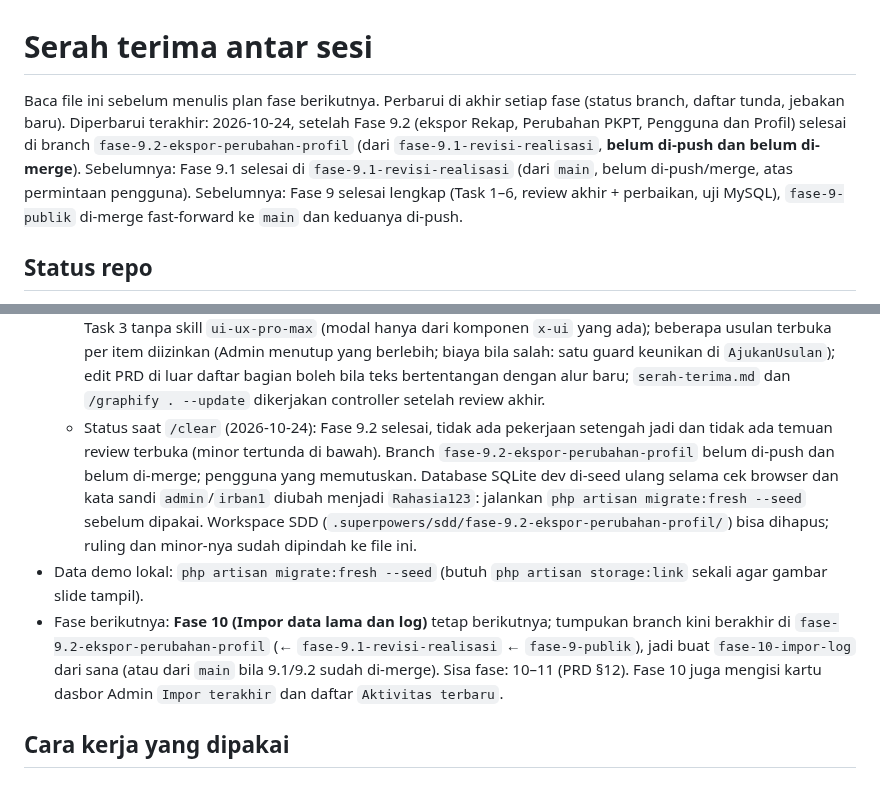
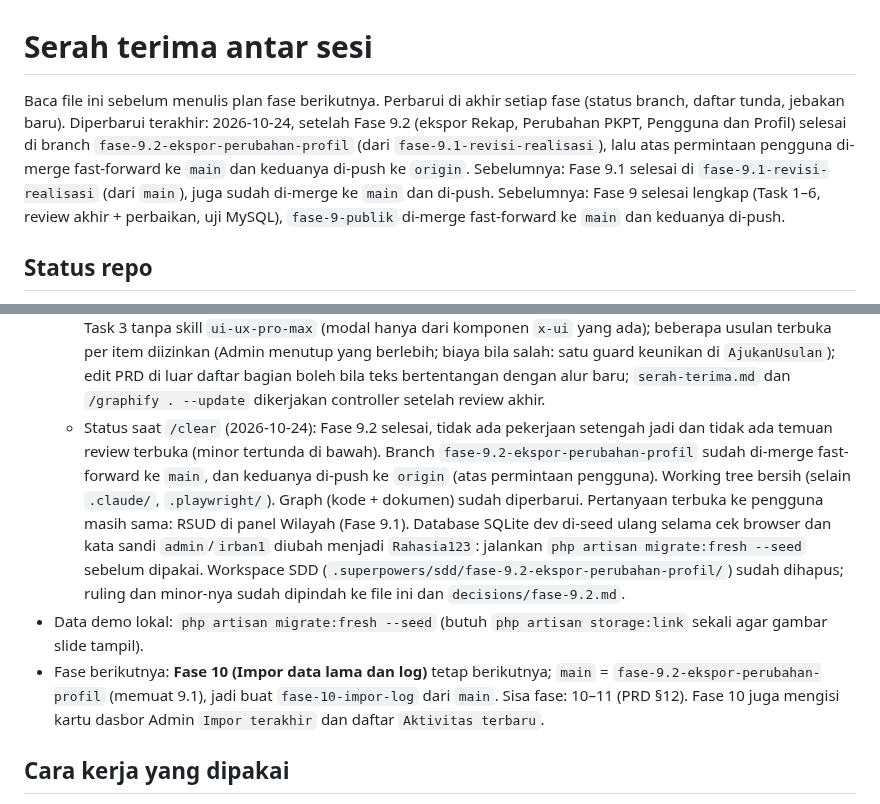
Before and after one commit to Kyzent-Dev/SIMON, a Markdown page: docs/plans/serah-terima.md, 2 parts joined by grey strips. Rendered like a GitHub page.

Commit message:
Fase 9.2: serah terima sebelum clear (status merge dan push)
Co-Authored-By: Claude Opus 5.5 <noreply@anthropic.com>

```diff
--- a/docs/plans/serah-terima.md
+++ b/docs/plans/serah-terima.md
@@ -1,6 +1,6 @@
 # Serah terima antar sesi
 
-Baca file ini sebelum menulis plan fase berikutnya. Perbarui di akhir setiap fase (status branch, daftar tunda, jebakan baru). Diperbarui terakhir: 2026-10-24, setelah Fase 9.2 (ekspor Rekap, Perubahan PKPT, Pengguna dan Profil) selesai di branch `fase-9.2-ekspor-perubahan-profil` (dari `fase-9.1-revisi-realisasi`, **belum di-push dan belum di-merge**). Sebelumnya: Fase 9.1 selesai di `fase-9.1-revisi-realisasi` (dari `main`, belum di-push/merge, atas permintaan pengguna). Sebelumnya: Fase 9 selesai lengkap (Task 1–6, review akhir + perbaikan, uji MySQL), `fase-9-publik` di-merge fast-forward ke `main` dan keduanya di-push.
+Baca file ini sebelum menulis plan fase berikutnya. Perbarui di akhir setiap fase (status branch, daftar tunda, jebakan baru). Diperbarui terakhir: 2026-10-24, setelah Fase 9.2 (ekspor Rekap, Perubahan PKPT, Pengguna dan Profil) selesai di branch `fase-9.2-ekspor-perubahan-profil` (dari `fase-9.1-revisi-realisasi`), lalu atas permintaan pengguna di-merge fast-forward ke `main` dan keduanya di-push ke `origin`. Sebelumnya: Fase 9.1 selesai di `fase-9.1-revisi-realisasi` (dari `main`), juga sudah di-merge ke `main` dan di-push. Sebelumnya: Fase 9 selesai lengkap (Task 1–6, review akhir + perbaikan, uji MySQL), `fase-9-publik` di-merge fast-forward ke `main` dan keduanya di-push.
 
 ## Status repo
 - Branch bertumpuk: `fase-0-fondasi` → … → `fase-7-komentar` → `fase-8-dashboard` → `fase-9-publik`. `main` = `fase-9-publik` (merge fast-forward atas permintaan pengguna) dan keduanya di-push ke `origin`. `origin/fase-8-dashboard` = `2204cdb` (sama dengan lokal, termasuk dua commit serah terima Fase 8). Push hanya atas permintaan eksplisit pengguna.
@@ -36,9 +36,9 @@ Baca file ini sebelum menulis plan fase berikutnya. Perbarui di akhir setiap fas
   - Task 12: PRD disamakan dengan alur Perubahan PKPT (K4-K7, kesesuaian, ringkasan; sebagian di luar daftar bagian brief), uji MariaDB, cek browser dan ekspor, catatan keputusan dan deploy.
   - Review akhir (7 perbaikan): impor pegawai tanpa kolom email tidak lagi menghapus email, kata sandi sementara dibersihkan dari state Livewire, unduh SK Irban hanya paket disetujui, kunci ringkasan mingguan lama `revisi`, label teks batang PDF berpasangan, payload ekspor Rekap bertingkat yang dirusak, komentar basi `x-app.tag`.
   - Ruling Fase 9.2 (bisa diubah pengguna): 29 ruling plan diterima apa adanya (biaya di plan); snapshot semula di migrasi hanya untuk item Disahkan (spec: semua item; item Draf mendapatkannya saat `SahkanPkpt`); `Pembangun::export()` bertipe `Export` (Laravel Excel 4); grafik persen per jenis berskala `max(100, max%)`; Task 3 tanpa skill `ui-ux-pro-max` (modal hanya dari komponen `x-ui` yang ada); beberapa usulan terbuka per item diizinkan (Admin menutup yang berlebih; biaya bila salah: satu guard keunikan di `AjukanUsulan`); edit PRD di luar daftar bagian boleh bila teks bertentangan dengan alur baru; `serah-terima.md` dan `/graphify . --update` dikerjakan controller setelah review akhir.
-  - Status saat `/clear` (2026-10-24): Fase 9.2 selesai, tidak ada pekerjaan setengah jadi dan tidak ada temuan review terbuka (minor tertunda di bawah). Branch `fase-9.2-ekspor-perubahan-profil` belum di-push dan belum di-merge; pengguna yang memutuskan. Database SQLite dev di-seed ulang selama cek browser dan kata sandi `admin`/`irban1` diubah menjadi `Rahasia123`: jalankan `php artisan migrate:fresh --seed` sebelum dipakai. Workspace SDD (`.superpowers/sdd/fase-9.2-ekspor-perubahan-profil/`) bisa dihapus; ruling dan minor-nya sudah dipindah ke file ini.
+  - Status saat `/clear` (2026-10-24): Fase 9.2 selesai, tidak ada pekerjaan setengah jadi dan tidak ada temuan review terbuka (minor tertunda di bawah). Branch `fase-9.2-ekspor-perubahan-profil` sudah di-merge fast-forward ke `main`, dan keduanya di-push ke `origin` (atas permintaan pengguna). Working tree bersih (selain `.claude/`, `.playwright/`). Graph (kode + dokumen) sudah diperbarui. Pertanyaan terbuka ke pengguna masih sama: RSUD di panel Wilayah (Fase 9.1). Database SQLite dev di-seed ulang selama cek browser dan kata sandi `admin`/`irban1` diubah menjadi `Rahasia123`: jalankan `php artisan migrate:fresh --seed` sebelum dipakai. Workspace SDD (`.superpowers/sdd/fase-9.2-ekspor-perubahan-profil/`) sudah dihapus; ruling dan minor-nya sudah dipindah ke file ini dan `decisions/fase-9.2.md`.
 - Data demo lokal: `php artisan migrate:fresh --seed` (butuh `php artisan storage:link` sekali agar gambar slide tampil).
-- Fase berikutnya: **Fase 10 (Impor data lama dan log)** tetap berikutnya; tumpukan branch kini berakhir di `fase-9.2-ekspor-perubahan-profil` (← `fase-9.1-revisi-realisasi` ← `fase-9-publik`), jadi buat `fase-10-impor-log` dari sana (atau dari `main` bila 9.1/9.2 sudah di-merge). Sisa fase: 10–11 (PRD §12). Fase 10 juga mengisi kartu dasbor Admin `Impor terakhir` dan daftar `Aktivitas terbaru`.
+- Fase berikutnya: **Fase 10 (Impor data lama dan log)** tetap berikutnya; `main` = `fase-9.2-ekspor-perubahan-profil` (memuat 9.1), jadi buat `fase-10-impor-log` dari `main`. Sisa fase: 10–11 (PRD §12). Fase 10 juga mengisi kartu dasbor Admin `Impor terakhir` dan daftar `Aktivitas terbaru`.
 
 ## Cara kerja yang dipakai
 - Per fase: tulis `docs/plans/fase-N-<nama>.md` (Spec, Global Constraints, Exact values, Task 1..5), commit, lalu eksekusi dengan skill `superpowers:subagent-driven-development` (implementer per tugas + review per tugas + review akhir seluruh branch + satu gelombang perbaikan). Untuk UI, implementer wajib memanggil skill `ui-ux-pro-max:ui-ux-pro-max`.
```
